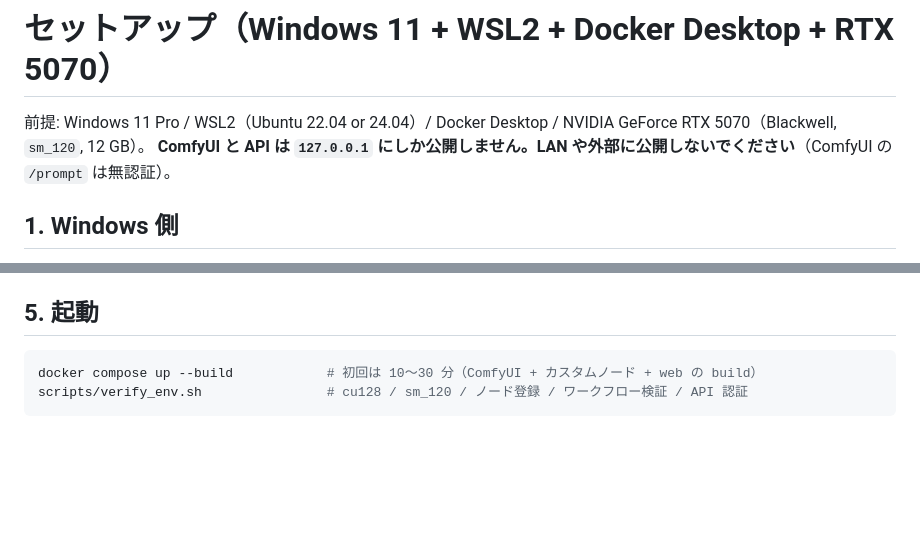
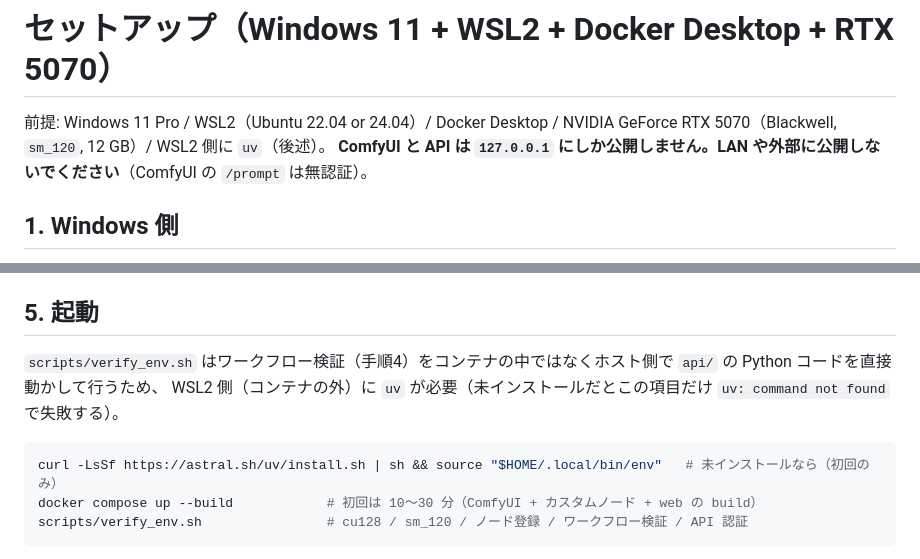
Before and after one commit to tasuku-kobayashi/everkano, a Markdown page: portrait-studio/docs/SETUP_WSL2.md, 2 parts joined by grey strips. Rendered like a GitHub page; blank space fills up the shorter version.

Commit message:
docs(portrait-studio): verify_env.sh のワークフロー検証にホスト側 uv が必要なことを明記
実機で scripts/verify_env.sh を実行した際、GPU/PyTorch/ComfyUI/API はすべて成功したが
「4. Workflow files」だけ uv: command not found で失敗した。検証はコンテナの外（ホスト）で
api/ の Python コードを直接動かすため、Docker イメージの中とは別にホストへの uv インストールが
要ることが分かった。SETUP_WSL2.md に前提とインストール手順を追加し、TROUBLESHOOTING.md にも
症状を記録。face_engine_ready: false は遅延ロード仕様で不具合ではないことも併記した。

Co-Authored-By: Claude Sonnet 5 <noreply@anthropic.com>
Claude-Session: https://claude.ai/code/session_01UrH3863mUzPkcjvFECeXm7

````diff
--- a/portrait-studio/docs/SETUP_WSL2.md
+++ b/portrait-studio/docs/SETUP_WSL2.md
@@ -1,6 +1,6 @@
 # セットアップ（Windows 11 + WSL2 + Docker Desktop + RTX 5070）
 
-前提: Windows 11 Pro / WSL2（Ubuntu 22.04 or 24.04）/ Docker Desktop / NVIDIA GeForce RTX 5070（Blackwell, `sm_120`, 12 GB）。
+前提: Windows 11 Pro / WSL2（Ubuntu 22.04 or 24.04）/ Docker Desktop / NVIDIA GeForce RTX 5070（Blackwell, `sm_120`, 12 GB）/ WSL2 側に `uv`（後述）。
 **ComfyUI と API は `127.0.0.1` にしか公開しません。LAN や外部に公開しないでください**（ComfyUI の `/prompt` は無認証）。
 
 ## 1. Windows 側
@@ -44,7 +44,11 @@ scripts/install_models.sh --list
 
 ## 5. 起動
 
+`scripts/verify_env.sh` はワークフロー検証（手順4）をコンテナの中ではなくホスト側で `api/` の Python コードを直接動かして行うため、
+WSL2 側（コンテナの外）に `uv` が必要（未インストールだとこの項目だけ `uv: command not found` で失敗する）。
+
 ```bash
+curl -LsSf https://astral.sh/uv/install.sh | sh && source "$HOME/.local/bin/env"   # 未インストールなら（初回のみ）
 docker compose up --build            # 初回は 10〜30 分（ComfyUI + カスタムノード + web の build）
 scripts/verify_env.sh                # cu128 / sm_120 / ノード登録 / ワークフロー検証 / API 認証
 ```
````
Also changed, not shown: portrait-studio/docs/TROUBLESHOOTING.md (+2 -0 lines).
